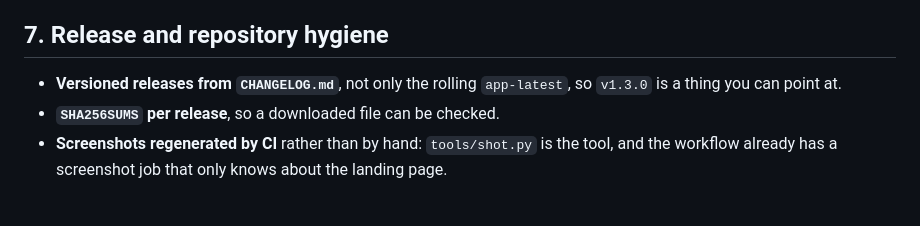
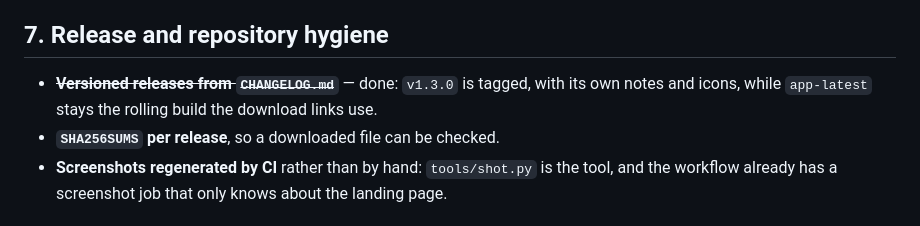
Before and after one commit to drsamonline/offline-pdf-toolkit, a Markdown page: ENHANCEMENTS.md, the part around the change. GitHub-like rendering.

```diff
--- a/ENHANCEMENTS.md
+++ b/ENHANCEMENTS.md
@@ -98,8 +98,8 @@ helper, four callers, so a change needs a regression pass on all four.
 
 ## 7. Release and repository hygiene
 
-- **Versioned releases from `CHANGELOG.md`**, not only the rolling `app-latest`, so `v1.3.0` is a
-  thing you can point at.
+- ~~**Versioned releases from `CHANGELOG.md`**~~ — done: `v1.3.0` is tagged, with its own notes and
+  icons, while `app-latest` stays the rolling build the download links use.
 - **`SHA256SUMS` per release**, so a downloaded file can be checked.
 - **Screenshots regenerated by CI** rather than by hand: `tools/shot.py` is the tool, and the
   workflow already has a screenshot job that only knows about the landing page.
```
Also changed, not shown: README.md (+6 -2 lines).
